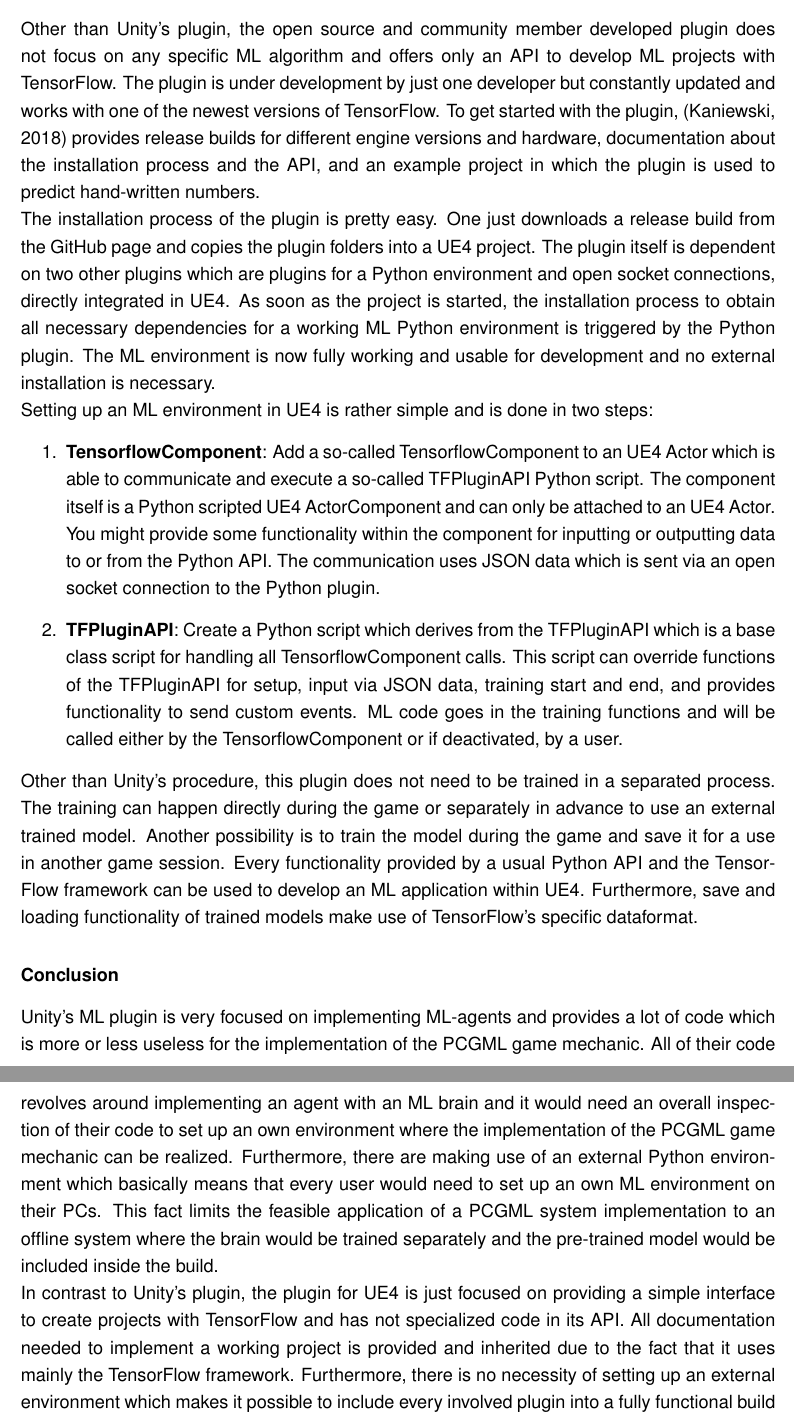
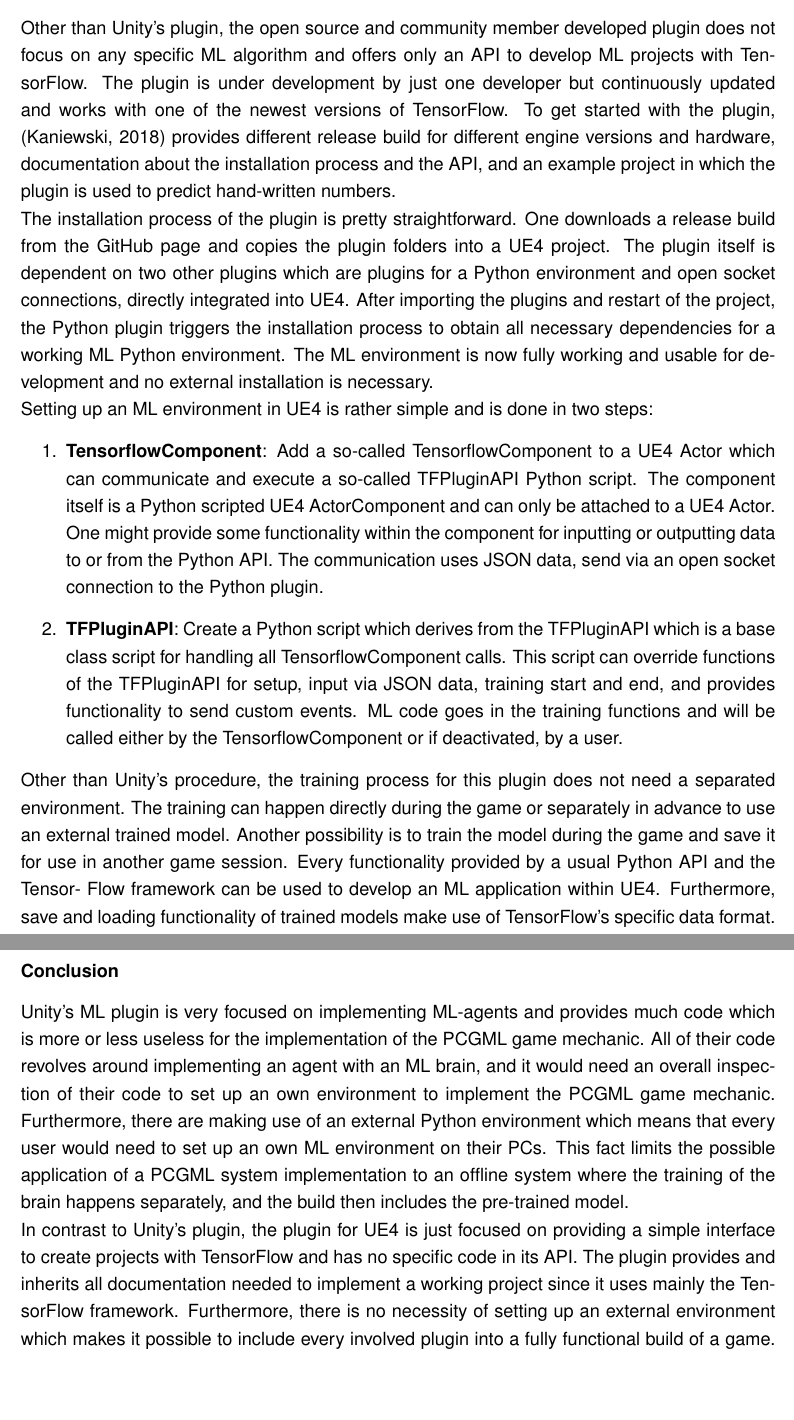
Before and after one commit to bernhardrieder/PCGML-Game-Mechanics, a LaTeX thesis (LaTeX/thesis.tex): two parts of pages 57 and 58 of 71, joined at a grey line, cut so that both start at the same text, the shorter picture padded with empty space. Compiled offline with pdfLaTeX; an older LaTeX class or package is replaced by its successor.

Commit message:
checked writing of game engine considerations with grammarly

```diff
--- a/LaTeX/thesis.tex
+++ b/LaTeX/thesis.tex
@@ -972,17 +973,17 @@
 
 \subsubsection{Unreal Engine}
-Other than Unity's plugin, the open source and community member developed plugin does not focus on any specific ML algorithm and offers only an API to develop ML projects with TensorFlow. The plugin is under development by just one developer but constantly updated and works with one of the newest versions of TensorFlow. To get started with the plugin, \cite{ue4::tensorFlowPlugin} provides release builds for different engine versions and hardware, documentation about the installation process and the API, and an example project in which the plugin is used to predict hand-written numbers.\\
-The installation process of the plugin is pretty easy. One just downloads a release build from the GitHub page and copies the plugin folders into a \ac{UE4} project. The plugin itself is dependent on two other plugins which are plugins for a Python environment and open socket connections, directly integrated in UE4. As soon as the project is started, the installation process to obtain all necessary dependencies for a working ML Python environment is triggered by the Python plugin. The ML environment is now fully working and usable for development and no external installation is necessary. \\
+Other than Unity’s plugin, the open source and community member developed plugin does not focus on any specific ML algorithm and offers only an API to develop ML projects with TensorFlow. The plugin is under development by just one developer but continuously updated and works with one of the newest versions of TensorFlow. To get started with the plugin, \cite{ue4::tensorFlowPlugin} provides different release build for different engine versions and hardware, documentation about the installation process and the API, and an example project in which the plugin is used to predict hand-written numbers.\\
+The installation process of the plugin is pretty straightforward. One downloads a release build from the GitHub page and copies the plugin folders into a \ac{UE4} project. The plugin itself is dependent on two other plugins which are plugins for a Python environment and open socket connections, directly integrated into UE4. After importing the plugins and restart of the project, the Python plugin triggers the installation process to obtain all necessary dependencies for a working ML Python environment. The ML environment is now fully working and usable for development and no external installation is necessary.\\
 Setting up an ML environment in UE4 is rather simple and is done in two steps:
 \begin{enumerate}
-	\item \textbf{TensorflowComponent}: Add a so-called TensorflowComponent to an UE4 Actor which is able to communicate and execute a so-called TFPluginAPI Python script. The component itself is a Python scripted UE4 ActorComponent and can only be attached to an UE4 Actor. You might provide some functionality within the component for inputting or outputting data to or from the Python API. The communication uses JSON data which is sent via an open socket connection to the Python plugin.
+	\item \textbf{TensorflowComponent}: Add a so-called TensorflowComponent to a UE4 Actor which can communicate and execute a so-called TFPluginAPI Python script. The component itself is a Python scripted UE4 ActorComponent and can only be attached to a UE4 Actor. One might provide some functionality within the component for inputting or outputting data to or from the Python API. The communication uses JSON data, send via an open socket connection to the Python plugin.
 	\item \textbf{TFPluginAPI}: Create a Python script which derives from the TFPluginAPI which is a base class script for handling all TensorflowComponent calls. This script can override functions of the TFPluginAPI for setup, input via JSON data, training start and end, and provides functionality to send custom events. ML code goes in the training functions and will be called either by the TensorflowComponent or if deactivated, by a user.
 \end{enumerate}
-Other than Unity's procedure, this plugin does not need to be trained in a separated process. The training can happen directly during the game or separately in advance to use an external trained model. Another possibility is to train the model during the game and save it for a use in another game session. Every functionality provided by a usual Python API and the TensorFlow framework can be used to develop an ML application within UE4. Furthermore, save and loading functionality of trained models make use of TensorFlow's specific dataformat.
+Other than Unity’s procedure, the training process for this plugin does not need a separated environment. The training can happen directly during the game or separately in advance to use an external trained model. Another possibility is to train the model during the game and save it for use in another game session. Every functionality provided by a usual Python API and the Tensor- Flow framework can be used to develop an ML application within UE4. Furthermore, save and loading functionality of trained models make use of TensorFlow’s specific data format.
 
 \subsubsection{Conclusion}
-Unity's ML plugin is very focused on implementing ML-agents and provides a lot of code which is more or less useless for the implementation of the PCGML game mechanic. All of their code revolves around implementing an agent with an ML brain and it would need an overall inspection of their code to set up an own environment where the implementation of the PCGML game mechanic can be realized. Furthermore, there are making use of an external Python environment which basically means that every user would need to set up an own ML environment on their PCs. This fact limits the feasible application of a PCGML system implementation to an offline system where the brain would be trained separately and the pre-trained model would be included inside the build.\\
-In contrast to Unity's plugin, the plugin for UE4 is just focused on providing a simple interface to create projects with TensorFlow and has not specialized code in its API. All documentation needed to implement a working project is provided and inherited due to the fact that it uses mainly the TensorFlow framework. Furthermore, there is no necessity of setting up an external environment which makes it possible to include every involved plugin into a fully functional build of a game. Therefore, it is possible to use this plugin for online and offline PCGML systems.\\
+Unity’s ML plugin is very focused on implementing ML-agents and provides much code which is more or less useless for the implementation of the PCGML game mechanic. All of their code revolves around implementing an agent with an ML brain, and it would need an overall inspection of their code to set up an own environment to implement the PCGML game mechanic. Furthermore, there are making use of an external Python environment which means that every user would need to set up an own ML environment on their PCs. This fact limits the possible application of a PCGML system implementation to an offline system where the training of the brain happens separately, and the build then includes the pre-trained model.\\
+In contrast to Unity’s plugin, the plugin for UE4 is just focused on providing a simple interface to create projects with TensorFlow and has no specific code in its API. The plugin provides and inherits all documentation needed to implement a working project since it uses mainly the TensorFlow framework. Furthermore, there is no necessity of setting up an external environment which makes it possible to include every involved plugin into a fully functional build of a game. Therefore, it is possible to use this plugin for online and offline PCGML systems.\\
 These reasons of a basic TensorFlow framework to implement ML algorithms on top of it and that it does not need to set up an external Python and TensorFlow environment drives the decision for the game engine to UE4 with its open source community member developed TensorFlow plugin. Therefore, the rest of this thesis addresses the implementation of a PCGML game mechanic in UE4.
 
 \subsection{Hardware Requirements}
```
Also changed, not shown: LaTeX/thesis.tex (17 more changed lines).
